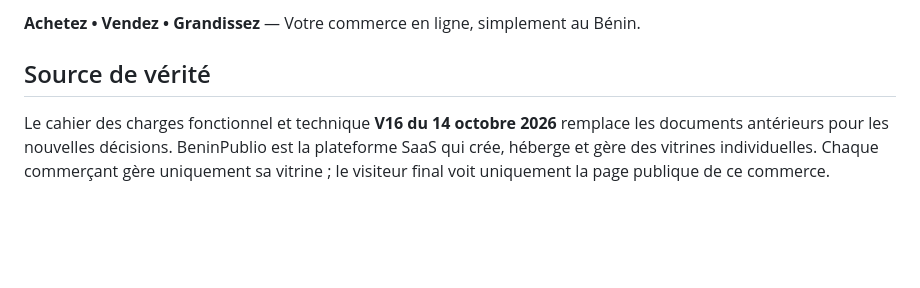
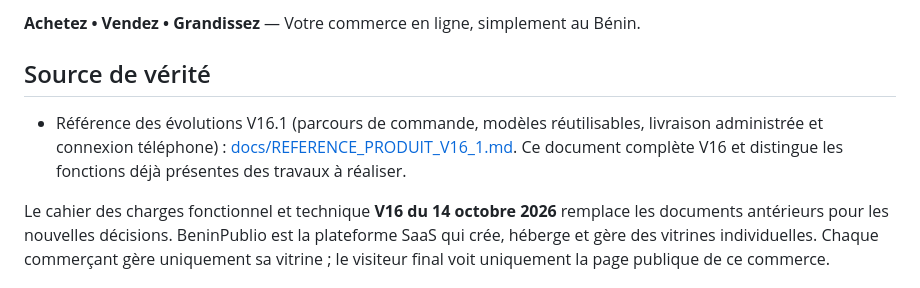
Before and after one commit to e7470701-ops/beninpublio, a Markdown page: README.md, the part around the change. Rendered like a GitHub page; blank space fills up the shorter version.

Commit message:
Link V16.1 product reference from README

```diff
--- a/README.md
+++ b/README.md
@@ -3,6 +3,8 @@
 **Achetez • Vendez • Grandissez** — Votre commerce en ligne, simplement au Bénin.
 
 ## Source de vérité
+
+- Référence des évolutions V16.1 (parcours de commande, modèles réutilisables, livraison administrée et connexion téléphone) : [docs/REFERENCE_PRODUIT_V16_1.md](docs/REFERENCE_PRODUIT_V16_1.md). Ce document complète V16 et distingue les fonctions déjà présentes des travaux à réaliser.
 
 Le cahier des charges fonctionnel et technique **V16 du 14 octobre 2026** remplace les documents antérieurs pour les nouvelles décisions. BeninPublio est la plateforme SaaS qui crée, héberge et gère des vitrines individuelles. Chaque commerçant gère uniquement sa vitrine ; le visiteur final voit uniquement la page publique de ce commerce.
 
```
